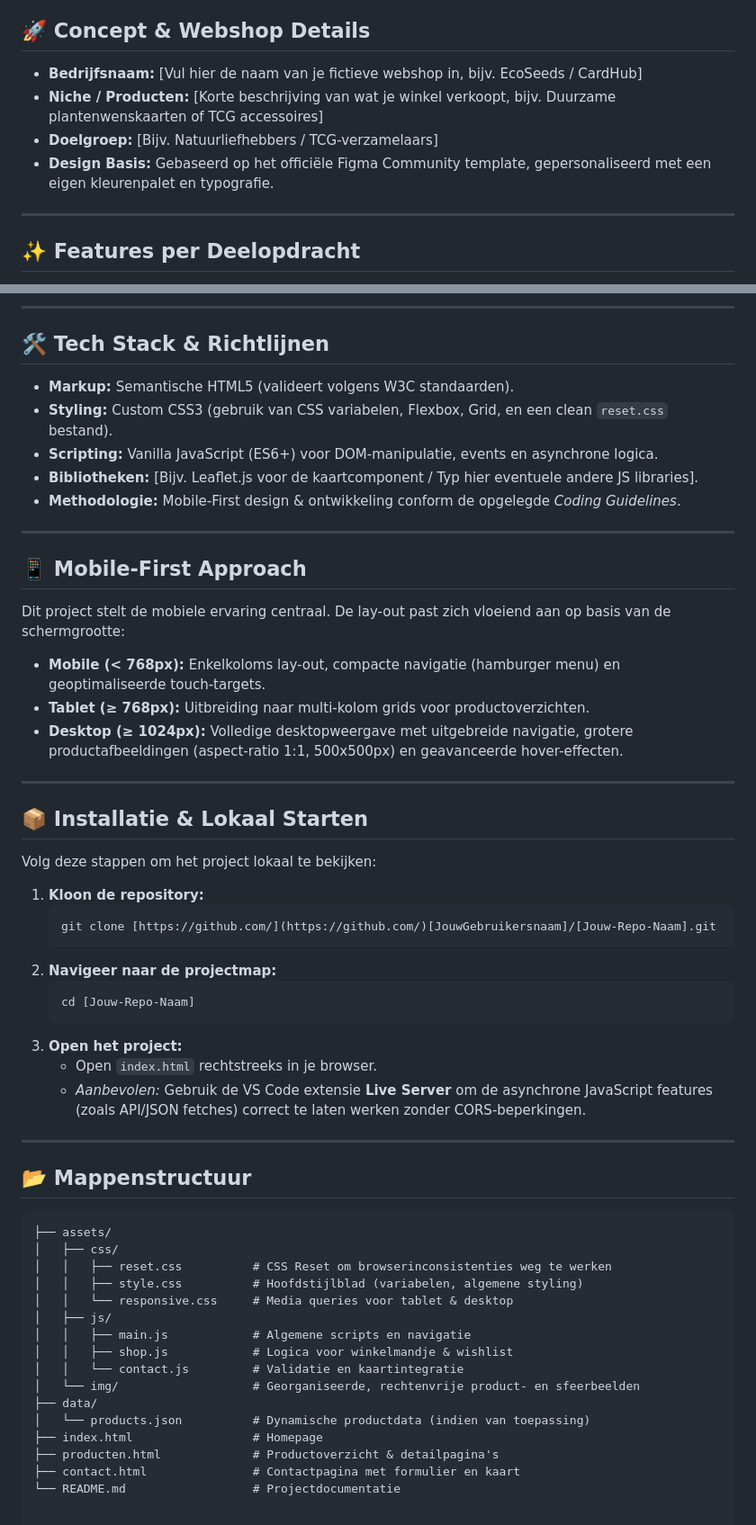
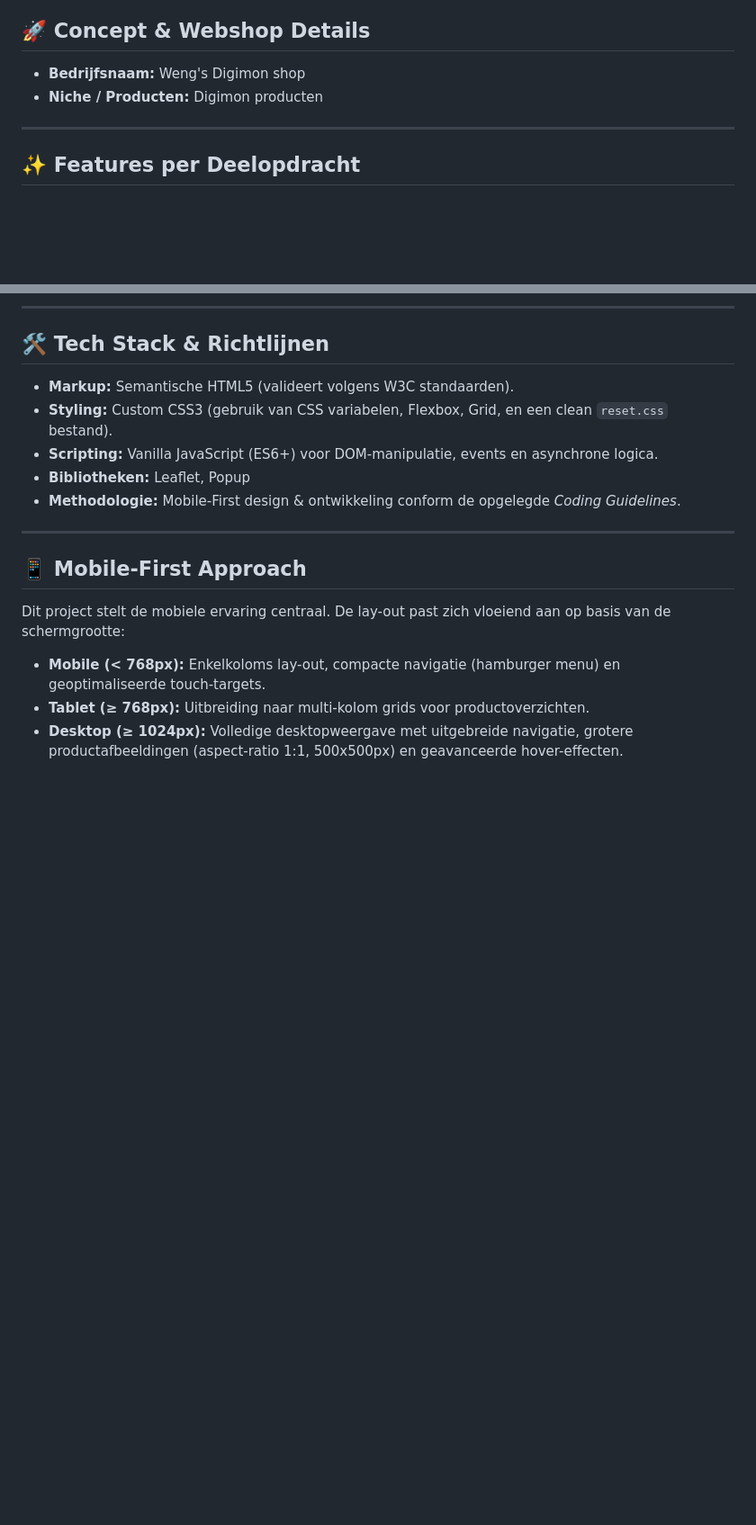
Before and after one commit to WengChiew/Digimon_webshop, a Markdown page: README.md, 2 parts joined by grey strips. Shown at 90% size. GitHub-like rendering; blank space fills up the shorter version.

````diff
--- a/README.md
+++ b/README.md
@@ -8,10 +8,8 @@
 Een volledige, interactieve en volledig responsieve webshop gebouwd voor een fictief bedrijf als projectopdracht voor het vak **Webtechnologie** aan AP Hogeschool. Het project is stapsgewijs opgebouwd via een mobile-first benadering en combineert semantische HTML5, moderne CSS3 lay-outs en dynamische JavaScript-functionaliteiten.
 
 ## 🚀 Concept & Webshop Details
-* **Bedrijfsnaam:** [Vul hier de naam van je fictieve webshop in, bijv. EcoSeeds / CardHub]
-* **Niche / Producten:** [Korte beschrijving van wat je winkel verkoopt, bijv. Duurzame plantenwenskaarten of TCG accessoires]
-* **Doelgroep:** [Bijv. Natuurliefhebbers / TCG-verzamelaars]
-* **Design Basis:** Gebaseerd op het officiële Figma Community template, gepersonaliseerd met een eigen kleurenpalet en typografie.
+* **Bedrijfsnaam:** Weng's Digimon shop
+* **Niche / Producten:** Digimon producten
 
 ---
 
@@ -34,7 +32,7 @@ De webshop is stapsgewijs ontwikkeld aan de hand van 7 opeenvolgende deelopdrach
 * **Markup:** Semantische HTML5 (valideert volgens W3C standaarden).
 * **Styling:** Custom CSS3 (gebruik van CSS variabelen, Flexbox, Grid, en een clean `reset.css` bestand).
 * **Scripting:** Vanilla JavaScript (ES6+) voor DOM-manipulatie, events en asynchrone logica.
-* **Bibliotheken:** [Bijv. Leaflet.js voor de kaartcomponent / Typ hier eventuele andere JS libraries].
+* **Bibliotheken:** Leaflet, Popup
 * **Methodologie:** Mobile-First design & ontwikkeling conform de opgelegde *Coding Guidelines*.
 
 ---
@@ -45,43 +43,3 @@ Dit project stelt de mobiele ervaring centraal. De lay-out past zich vloeiend aa
 * **Mobile (< 768px):** Enkelkoloms lay-out, compacte navigatie (hamburger menu) en geoptimaliseerde touch-targets.
 * **Tablet (≥ 768px):** Uitbreiding naar multi-kolom grids voor productoverzichten.
 * **Desktop (≥ 1024px):** Volledige desktopweergave met uitgebreide navigatie, grotere productafbeeldingen (aspect-ratio 1:1, 500x500px) en geavanceerde hover-effecten.
-
----
-
-## 📦 Installatie & Lokaal Starten
-
-Volg deze stappen om het project lokaal te bekijken:
-
-1.  **Kloon de repository:**
-    ```bash
-    git clone [https://github.com/](https://github.com/)[JouwGebruikersnaam]/[Jouw-Repo-Naam].git
-    ```
-2.  **Navigeer naar de projectmap:**
-    ```bash
-    cd [Jouw-Repo-Naam]
-    ```
-3.  **Open het project:**
-    * Open `index.html` rechtstreeks in je browser.
-    * *Aanbevolen:* Gebruik de VS Code extensie **Live Server** om de asynchrone JavaScript features (zoals API/JSON fetches) correct te laten werken zonder CORS-beperkingen.
-
----
-
-## 📂 Mappenstructuur
-
-```text
-├── assets/
-│   ├── css/
-│   │   ├── reset.css          # CSS Reset om browserinconsistenties weg te werken
-│   │   ├── style.css          # Hoofdstijlblad (variabelen, algemene styling)
-│   │   └── responsive.css     # Media queries voor tablet & desktop
-│   ├── js/
-│   │   ├── main.js            # Algemene scripts en navigatie
-│   │   ├── shop.js            # Logica voor winkelmandje & wishlist
-│   │   └── contact.js         # Validatie en kaartintegratie
-│   └── img/                   # Georganiseerde, rechtenvrije product- en sfeerbeelden
-├── data/
-│   └── products.json          # Dynamische productdata (indien van toepassing)
-├── index.html                 # Homepage
-├── producten.html             # Productoverzicht & detailpagina's
-├── contact.html               # Contactpagina met formulier en kaart
-└── README.md                  # Projectdocumentatie
````
